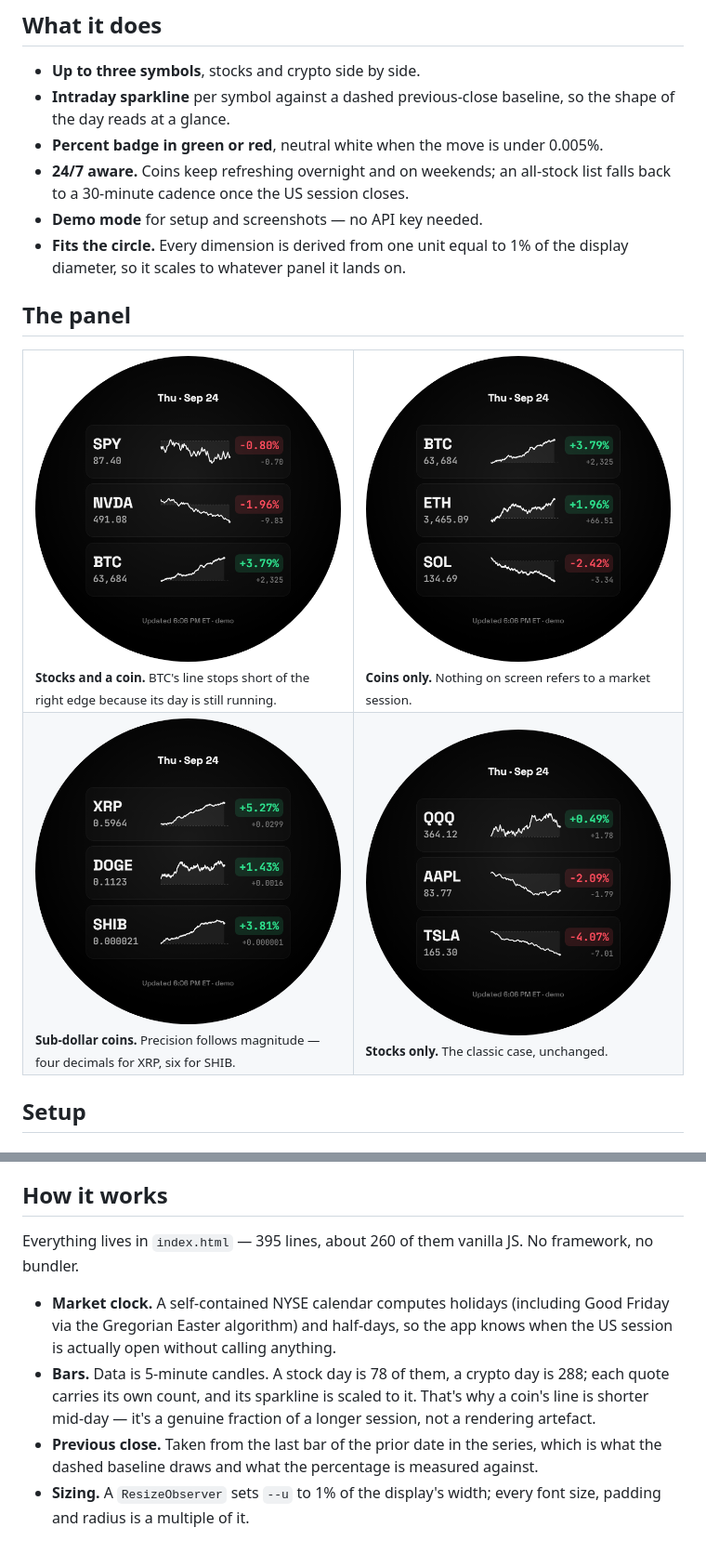
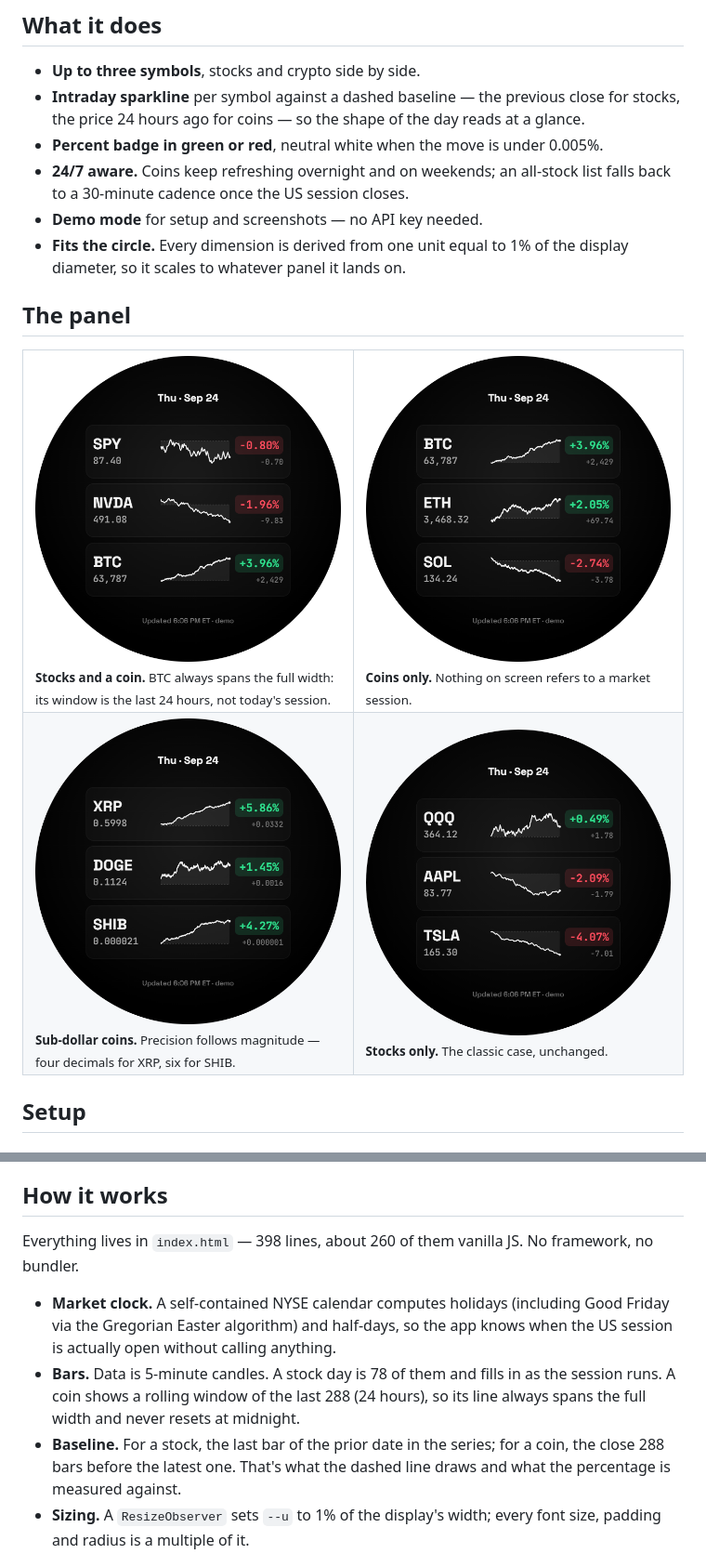
Before and after one commit to cthulhuchowder/kraken-market, a Markdown page: README.md, 2 parts joined by grey strips. Shown at 93% size. GitHub-like rendering; pictures changed too: assets/altcoins.png, assets/crypto.png, assets/mixed.png.

```diff
--- a/README.md
+++ b/README.md
@@ -11,7 +11,7 @@ Intraday stock and crypto trend for the circular LCD on an NZXT Kraken cooler. O
 ## What it does
 
 - **Up to three symbols**, stocks and crypto side by side.
-- **Intraday sparkline** per symbol against a dashed previous-close baseline, so the shape of the day reads at a glance.
+- **Intraday sparkline** per symbol against a dashed baseline — the previous close for stocks, the price 24 hours ago for coins — so the shape of the day reads at a glance.
 - **Percent badge in green or red**, neutral white when the move is under 0.005%.
 - **24/7 aware.** Coins keep refreshing overnight and on weekends; an all-stock list falls back to a 30-minute cadence once the US session closes.
 - **Demo mode** for setup and screenshots — no API key needed.
@@ -21,7 +21,7 @@ Intraday stock and crypto trend for the circular LCD on an NZXT Kraken cooler. O
 
 <table>
 <tr>
-<td width="50%"><img src="assets/mixed.png" alt="SPY, NVDA and BTC"><br><sub><b>Stocks and a coin.</b> BTC's line stops short of the right edge because its day is still running.</sub></td>
+<td width="50%"><img src="assets/mixed.png" alt="SPY, NVDA and BTC"><br><sub><b>Stocks and a coin.</b> BTC always spans the full width: its window is the last 24 hours, not today's session.</sub></td>
 <td width="50%"><img src="assets/crypto.png" alt="BTC, ETH and SOL"><br><sub><b>Coins only.</b> Nothing on screen refers to a market session.</sub></td>
 </tr>
 <tr>
@@ -91,11 +91,11 @@ Adding a coin removes the overnight discount — a 24/7 symbol is refreshed arou
 
 ## How it works
 
-Everything lives in `index.html` — 395 lines, about 260 of them vanilla JS. No framework, no bundler.
+Everything lives in `index.html` — 398 lines, about 260 of them vanilla JS. No framework, no bundler.
 
 - **Market clock.** A self-contained NYSE calendar computes holidays (including Good Friday via the Gregorian Easter algorithm) and half-days, so the app knows when the US session is actually open without calling anything.
-- **Bars.** Data is 5-minute candles. A stock day is 78 of them, a crypto day is 288; each quote carries its own count, and its sparkline is scaled to it. That's why a coin's line is shorter mid-day — it's a genuine fraction of a longer session, not a rendering artefact.
-- **Previous close.** Taken from the last bar of the prior date in the series, which is what the dashed baseline draws and what the percentage is measured against.
+- **Bars.** Data is 5-minute candles. A stock day is 78 of them and fills in as the session runs. A coin shows a rolling window of the last 288 (24 hours), so its line always spans the full width and never resets at midnight.
+- **Baseline.** For a stock, the last bar of the prior date in the series; for a coin, the close 288 bars before the latest one. That's what the dashed line draws and what the percentage is measured against.
 - **Sizing.** A `ResizeObserver` sets `--u` to 1% of the display's width; every font size, padding and radius is a multiple of it.
 
 ## Limits
```
Also changed, not shown: assets/hero.png, 1 other file.
